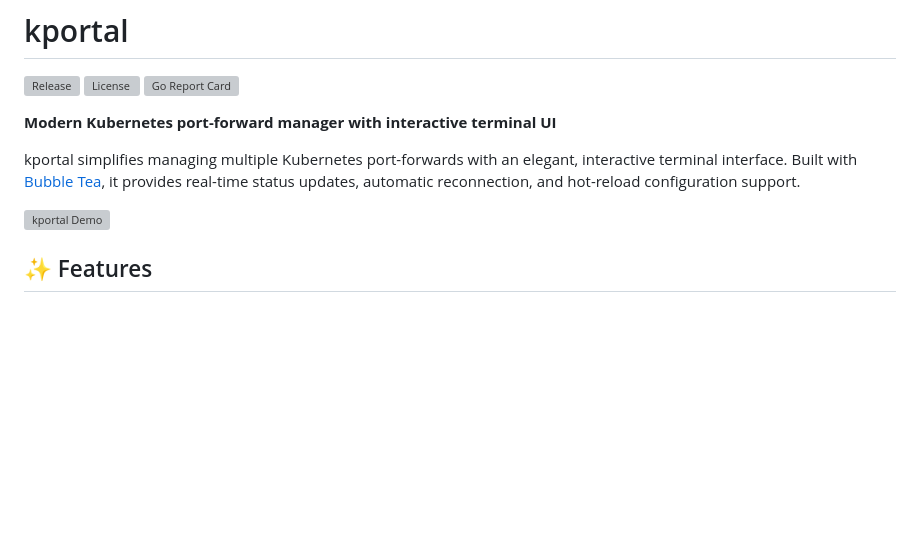
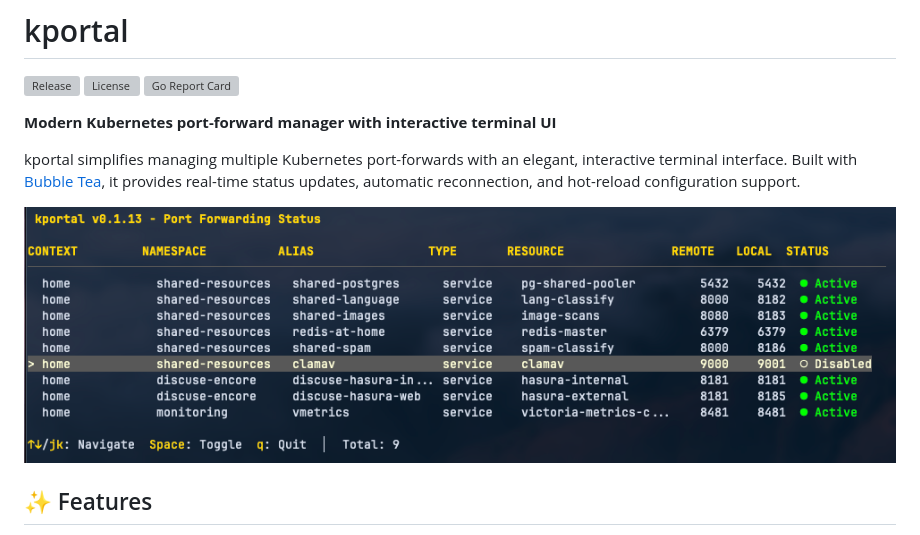
Before and after one commit to lukaszraczylo/kportal, a Markdown page: README.md, the part around the change. GitHub-like rendering; pictures changed too: docs/kportal-screenshot.png (added); blank space fills up the shorter version; grey boxes are pictures that could not be loaded.

Commit message:
Add kportal screenshot to documentation
- Add screenshot to README.md
- Add screenshot to GitHub Pages site with styling
- Include screenshot image in docs/ directory

```diff
--- a/README.md
+++ b/README.md
@@ -8,7 +8,7 @@
 
 kportal simplifies managing multiple Kubernetes port-forwards with an elegant, interactive terminal interface. Built with [Bubble Tea](https://github.com/charmbracelet/bubbletea), it provides real-time status updates, automatic reconnection, and hot-reload configuration support.
 
-![kportal Demo](docs/images/demo.png)
+![kportal Screenshot](docs/kportal-screenshot.png)
 
 ## ✨ Features
 
```
Also changed, not shown: 1 other file.
